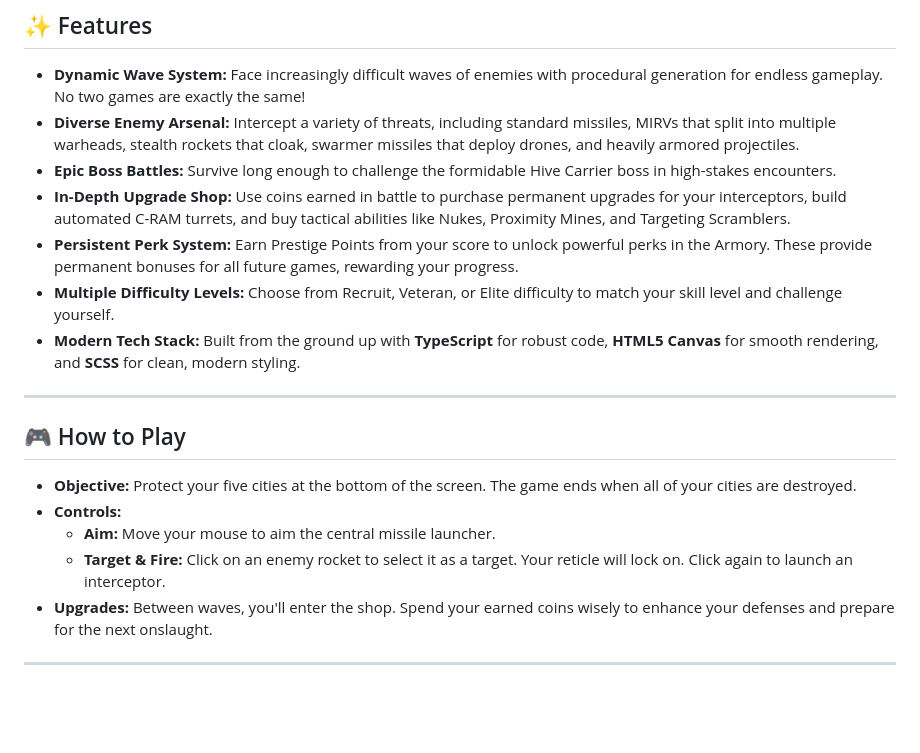
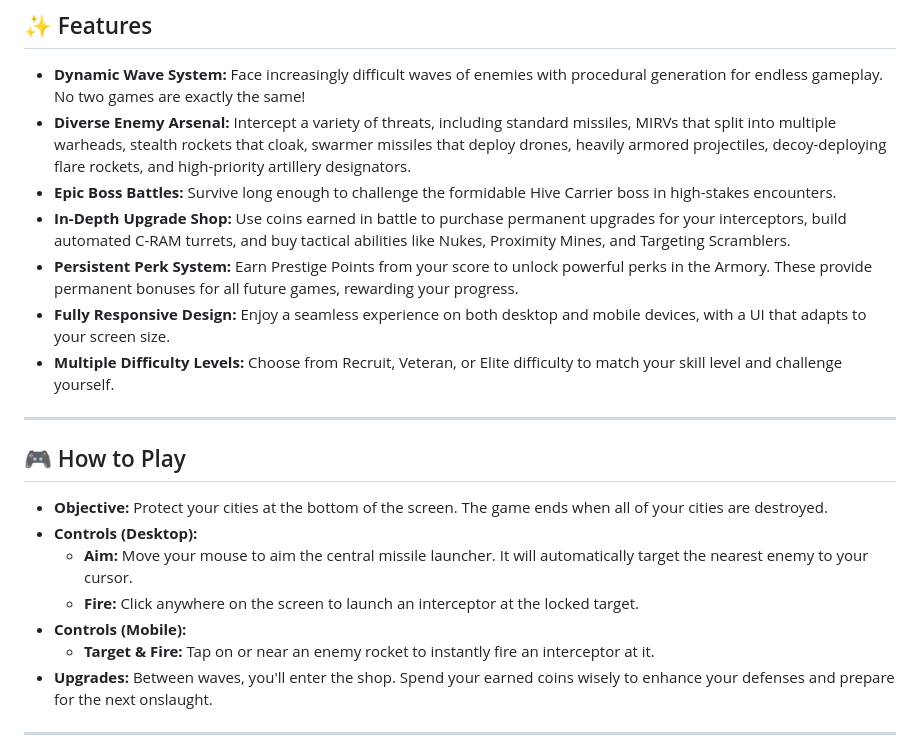
Before and after one commit to kek-Sec/IronDomeGame, a Markdown page: readme.md, the part around the change. Rendered like a GitHub page; blank space fills up the shorter version.

Commit message:
Update README.md to enhance feature descriptions and clarify controls for mobile and desktop

```diff
--- a/readme.md
+++ b/readme.md
@@ -20,21 +20,23 @@ Ready to defend your cities?
 ## ✨ Features
 
 - **Dynamic Wave System:** Face increasingly difficult waves of enemies with procedural generation for endless gameplay. No two games are exactly the same!
-- **Diverse Enemy Arsenal:** Intercept a variety of threats, including standard missiles, MIRVs that split into multiple warheads, stealth rockets that cloak, swarmer missiles that deploy drones, and heavily armored projectiles.
+- **Diverse Enemy Arsenal:** Intercept a variety of threats, including standard missiles, MIRVs that split into multiple warheads, stealth rockets that cloak, swarmer missiles that deploy drones, heavily armored projectiles, decoy-deploying flare rockets, and high-priority artillery designators.
 - **Epic Boss Battles:** Survive long enough to challenge the formidable Hive Carrier boss in high-stakes encounters.
 - **In-Depth Upgrade Shop:** Use coins earned in battle to purchase permanent upgrades for your interceptors, build automated C-RAM turrets, and buy tactical abilities like Nukes, Proximity Mines, and Targeting Scramblers.
 - **Persistent Perk System:** Earn Prestige Points from your score to unlock powerful perks in the Armory. These provide permanent bonuses for all future games, rewarding your progress.
+- **Fully Responsive Design:** Enjoy a seamless experience on both desktop and mobile devices, with a UI that adapts to your screen size.
 - **Multiple Difficulty Levels:** Choose from Recruit, Veteran, or Elite difficulty to match your skill level and challenge yourself.
-- **Modern Tech Stack:** Built from the ground up with **TypeScript** for robust code, **HTML5 Canvas** for smooth rendering, and **SCSS** for clean, modern styling.
 
 ---
 
 ## 🎮 How to Play
 
-- **Objective:** Protect your five cities at the bottom of the screen. The game ends when all of your cities are destroyed.
-- **Controls:**
-    - **Aim:** Move your mouse to aim the central missile launcher.
-    - **Target & Fire:** Click on an enemy rocket to select it as a target. Your reticle will lock on. Click again to launch an interceptor.
+- **Objective:** Protect your cities at the bottom of the screen. The game ends when all of your cities are destroyed.
+- **Controls (Desktop):**
+    - **Aim:** Move your mouse to aim the central missile launcher. It will automatically target the nearest enemy to your cursor.
+    - **Fire:** Click anywhere on the screen to launch an interceptor at the locked target.
+- **Controls (Mobile):**
+    - **Target & Fire:** Tap on or near an enemy rocket to instantly fire an interceptor at it.
 - **Upgrades:** Between waves, you'll enter the shop. Spend your earned coins wisely to enhance your defenses and prepare for the next onslaught.
 
 ---
```
